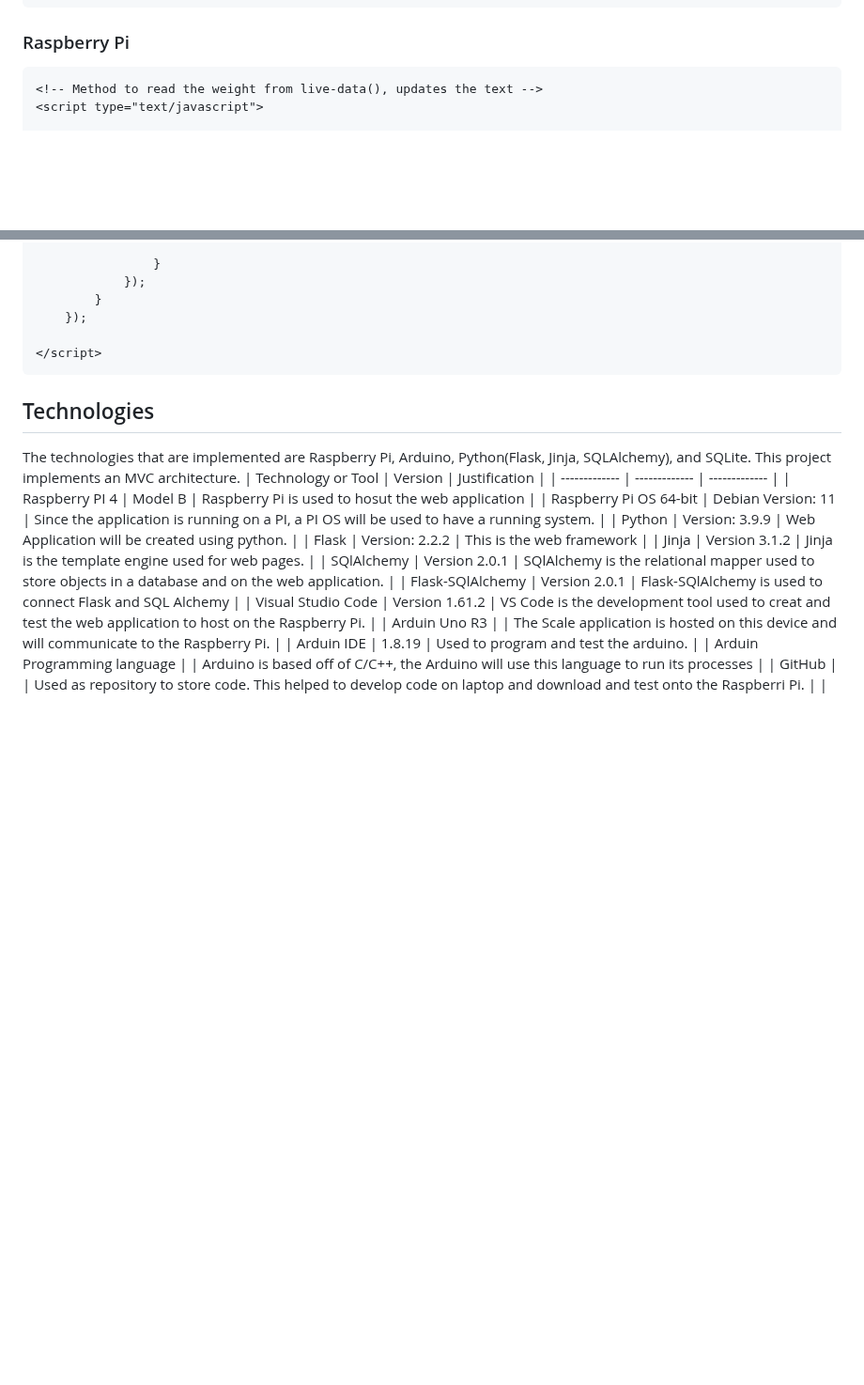
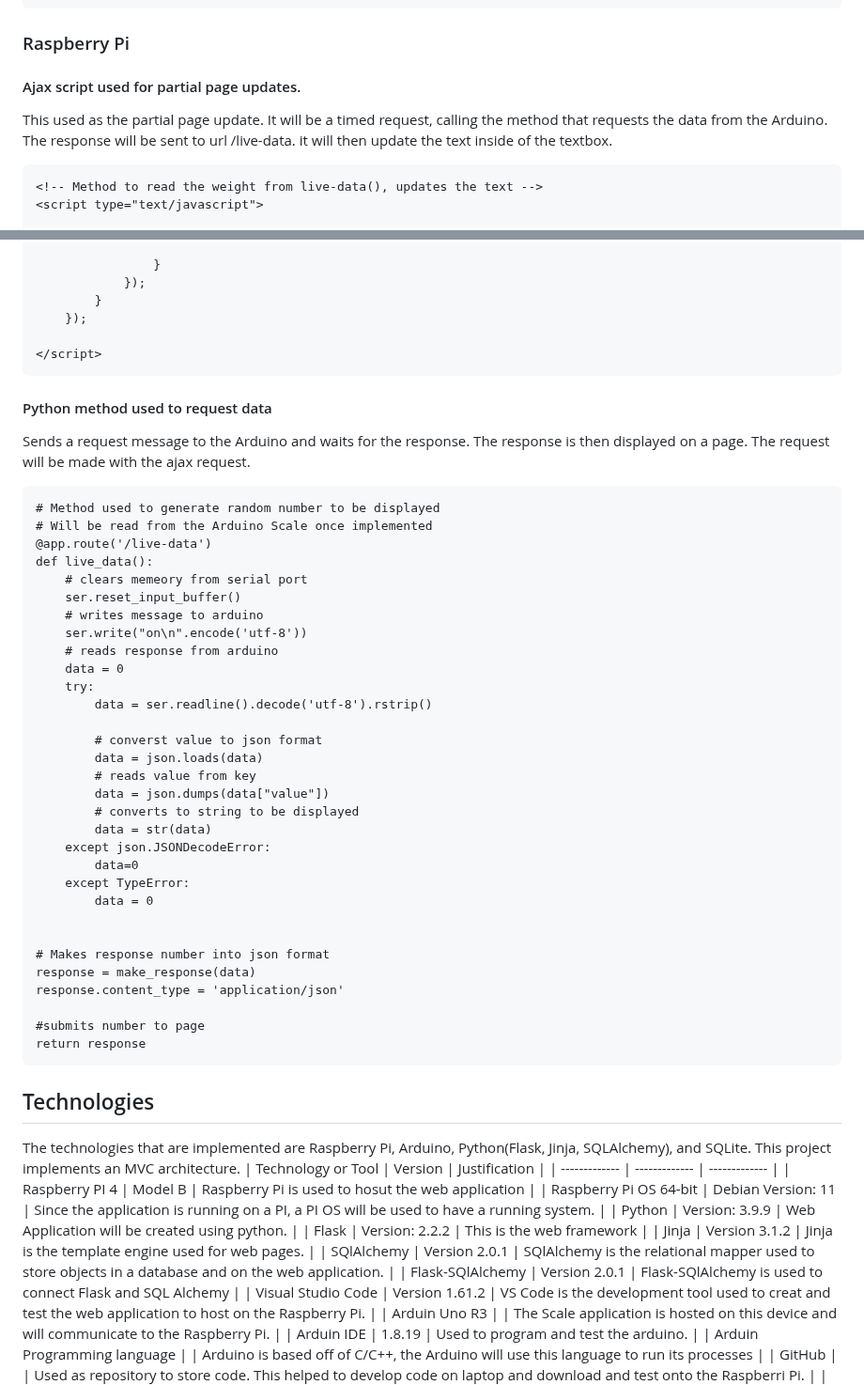
Before and after one commit to bmartinez77/MtzMaterials, a Markdown page: README.md, 2 parts joined by grey strips. Shown at 94% size. Drawn GitHub-style; blank space fills up the shorter version.

```diff
--- a/README.md
+++ b/README.md
@@ -28,6 +28,9 @@ This Code is used on the Arduino to check if the request has been sent from the
       }
 
 ### Raspberry Pi
+#### Ajax script used for partial page updates.
+This used as the partial page update. It will be a timed request, calling the method that requests the data from the Arduino. The response will be sent to url /live-data. it will then update the text inside of the textbox.
+
     <!-- Method to read the weight from live-data(), updates the text -->
     <script type="text/javascript">
 
@@ -52,6 +55,44 @@ This Code is used on the Arduino to check if the request has been sent from the
         });
 
     </script>
+
+
+#### Python method used to request data
+Sends a request message to the Arduino and waits for the response. The response is then displayed on a page. The request will be made with the ajax request.
+
+    # Method used to generate random number to be displayed
+    # Will be read from the Arduino Scale once implemented
+    @app.route('/live-data')
+    def live_data():
+        # clears memeory from serial port
+        ser.reset_input_buffer()
+        # writes message to arduino
+        ser.write("on\n".encode('utf-8'))
+        # reads response from arduino
+        data = 0
+        try:
+            data = ser.readline().decode('utf-8').rstrip()
+
+            # converst value to json format
+            data = json.loads(data)
+            # reads value from key
+            data = json.dumps(data["value"])
+            # converts to string to be displayed
+            data = str(data)
+        except json.JSONDecodeError:
+            data=0
+        except TypeError:
+            data = 0
+
+
+    # Makes response number into json format
+    response = make_response(data)
+    response.content_type = 'application/json'
+
+    #submits number to page
+    return response
+
+
 
 ## Technologies
 The technologies that are implemented are Raspberry Pi, Arduino, Python(Flask, Jinja, SQLAlchemy), and SQLite. This project implements an MVC architecture.
```
